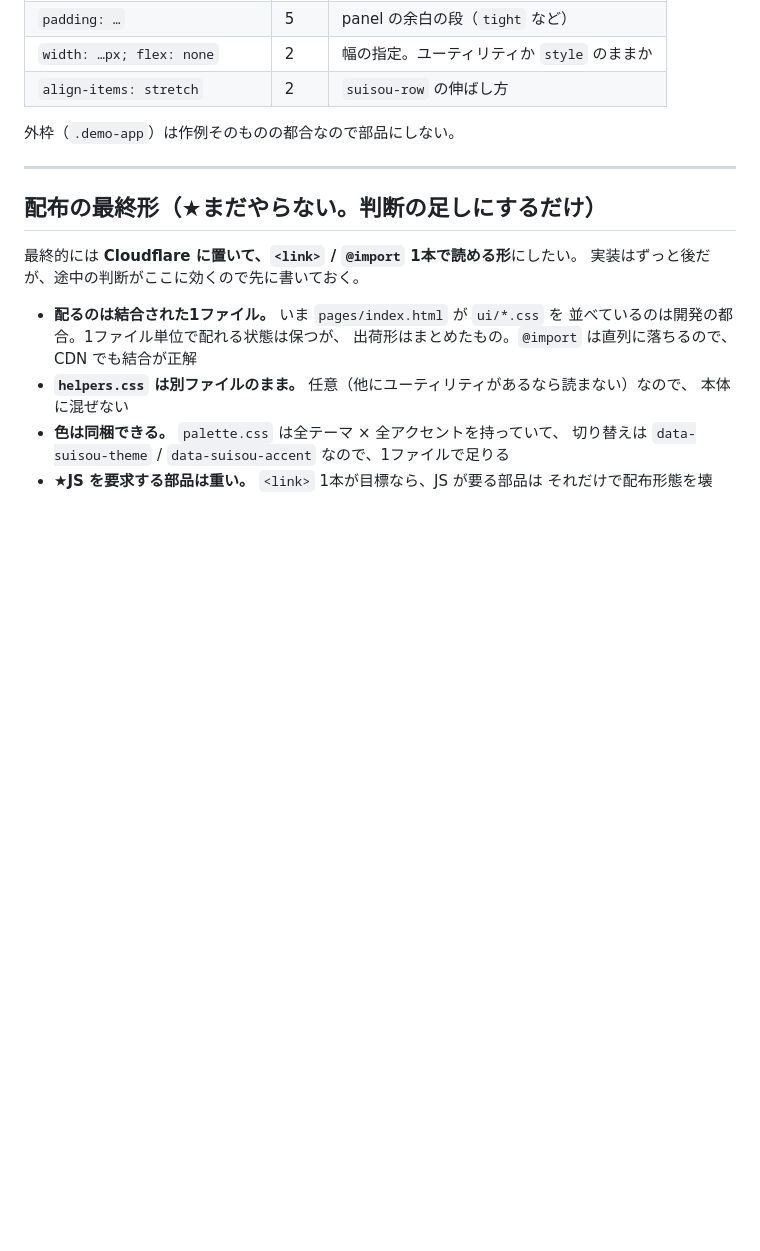
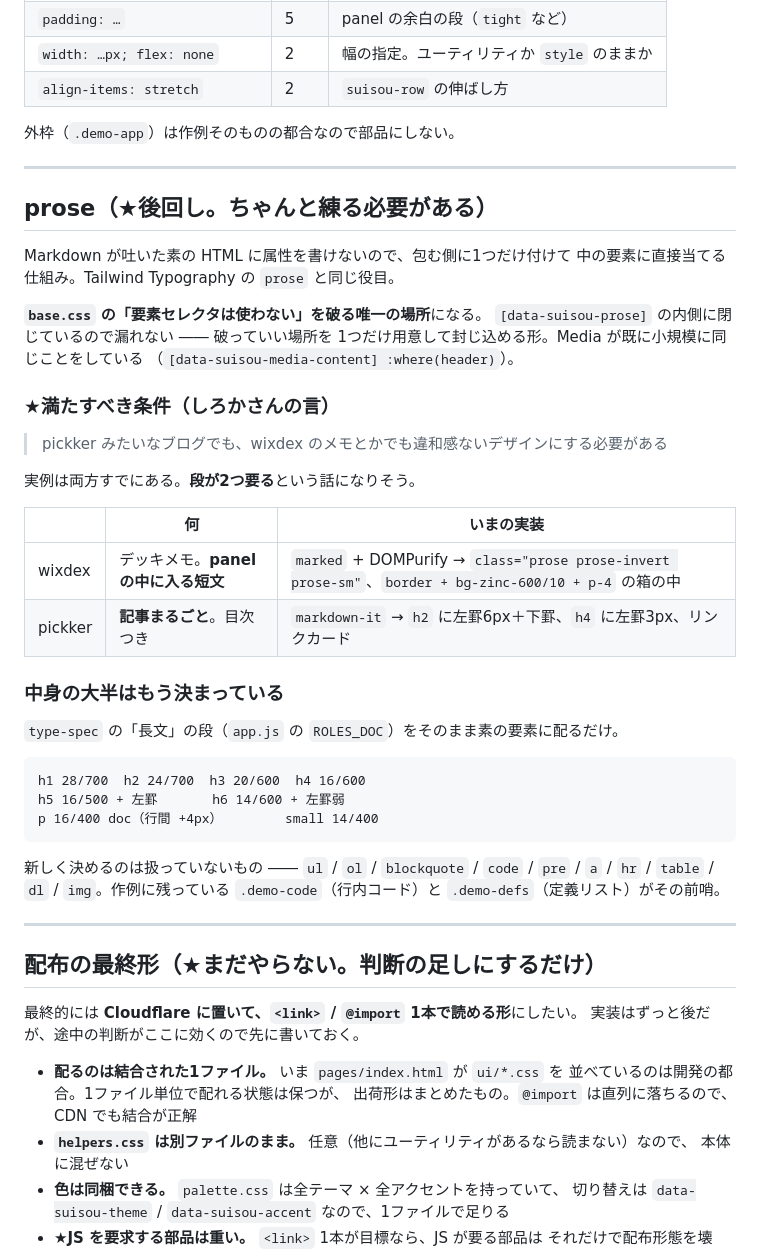
Before and after one commit to shiro-ka/Suisou, a Markdown page: .notes/handoff.md, the part around the change. Drawn GitHub-style; blank space fills up the shorter version.

Commit message:
prose の要件を .notes に置く（後回し）
「pickker みたいなブログでも wixdex のメモでも違和感ないデザイン」が条件。
実例は両方すでにあって、wixdex は prose-sm を panel の中に入れた短文、
pickker は記事まるごと。段が2つ要る話になりそう。

base.css の「要素セレクタは使わない」を破る唯一の場所になることと、
中身の大半は type-spec の長文の段を配るだけであることも書いておく。

Co-Authored-By: Claude Opus 5 <noreply@anthropic.com>

````diff
--- a/.notes/handoff.md
+++ b/.notes/handoff.md
@@ -202,6 +202,43 @@ akuarium-ui/      layout（header/main/footer/container/box/items/wrapper）
 
 ---
 
+## prose（★後回し。ちゃんと練る必要がある）
+
+Markdown が吐いた素の HTML に属性を書けないので、包む側に1つだけ付けて
+中の要素に直接当てる仕組み。Tailwind Typography の `prose` と同じ役目。
+
+**`base.css` の「要素セレクタは使わない」を破る唯一の場所**になる。
+`[data-suisou-prose]` の内側に閉じているので漏れない ―― 破っていい場所を
+1つだけ用意して封じ込める形。Media が既に小規模に同じことをしている
+（`[data-suisou-media-content] :where(header)`）。
+
+### ★満たすべき条件（しろかさんの言）
+
+> pickker みたいなブログでも、wixdex のメモとかでも違和感ないデザインにする必要がある
+
+実例は両方すでにある。**段が2つ要る**という話になりそう。
+
+| | 何 | いまの実装 |
+|---|---|---|
+| wixdex | デッキメモ。**panel の中に入る短文** | `marked` + DOMPurify → `class="prose prose-invert prose-sm"`、`border + bg-zinc-600/10 + p-4` の箱の中 |
+| pickker | **記事まるごと**。目次つき | `markdown-it` → `h2` に左罫6px＋下罫、`h4` に左罫3px、リンクカード |
+
+### 中身の大半はもう決まっている
+
+`type-spec` の「長文」の段（`app.js` の `ROLES_DOC`）をそのまま素の要素に配るだけ。
+
+```
+h1 28/700  h2 24/700  h3 20/600  h4 16/600
+h5 16/500 + 左罫       h6 14/600 + 左罫弱
+p 16/400 doc（行間 +4px）        small 14/400
+```
+
+新しく決めるのは扱っていないもの ―― `ul` / `ol` / `blockquote` / `code` / `pre` /
+`a` / `hr` / `table` / `dl` / `img`。作例に残っている `.demo-code`（行内コード）と
+`.demo-defs`（定義リスト）がその前哨。
+
+---
+
 ## 配布の最終形（★まだやらない。判断の足しにするだけ）
 
 最終的には **Cloudflare に置いて、`<link>` / `@import` 1本で読める形**にしたい。
````
